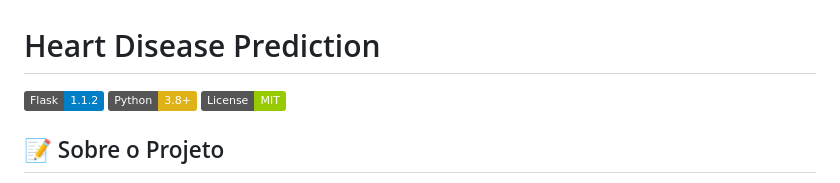
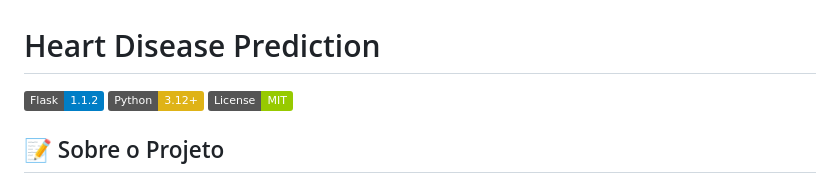
Before and after one commit to Mateuslucas1879/HeartDisease, a Markdown page: README.md, the part around the change. GitHub-like rendering; badges without logos.

```diff
--- a/README.md
+++ b/README.md
@@ -1,6 +1,6 @@
 # Heart Disease Prediction
 
-![Heart Disease Prediction](https://img.shields.io/badge/Flask-1.1.2-blue) ![Python](https://img.shields.io/badge/Python-3.8%2B-yellow) ![License](https://img.shields.io/badge/License-MIT-green)
+![Heart Disease Prediction](https://img.shields.io/badge/Flask-1.1.2-blue) ![Python](https://img.shields.io/badge/Python-3.12%2B-yellow) ![License](https://img.shields.io/badge/License-MIT-green)
 
 ## 📝 Sobre o Projeto
 
```
